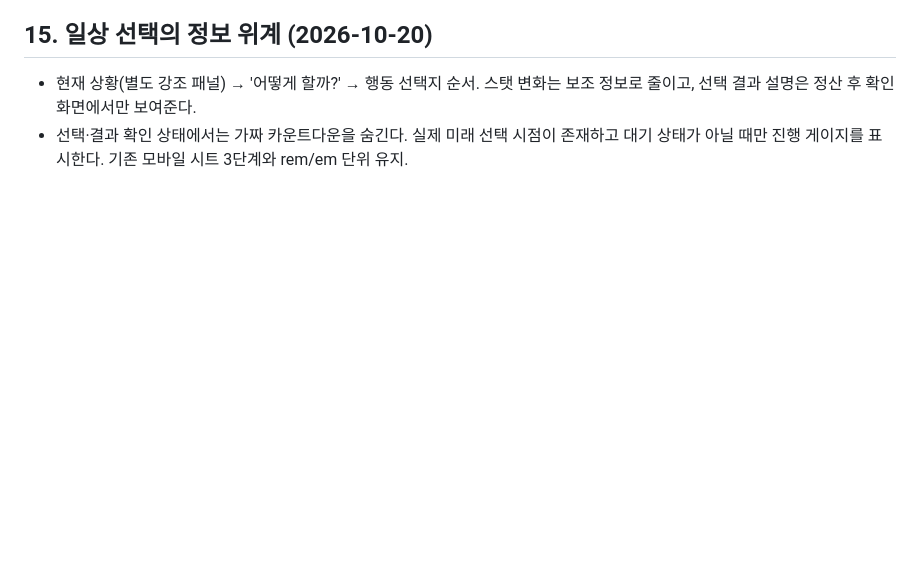
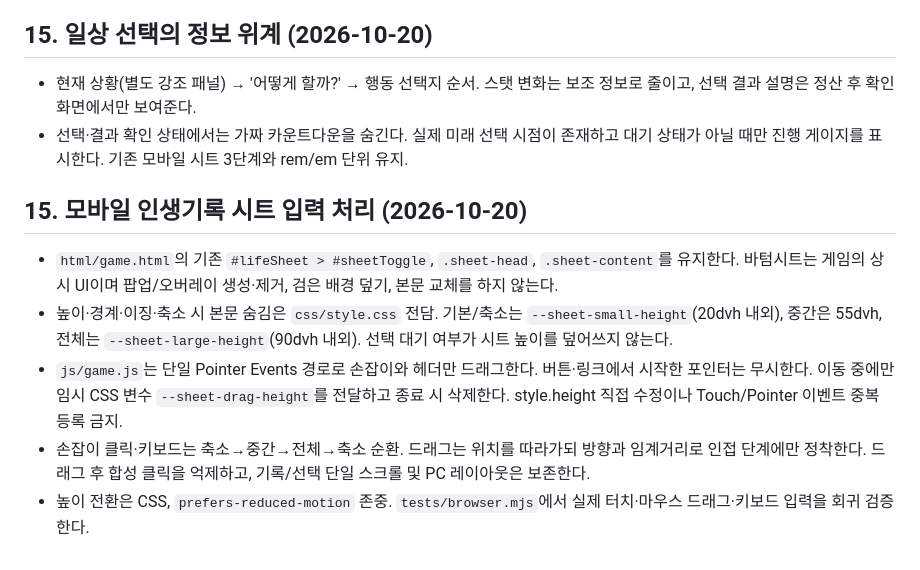
Before and after one commit to jaksim0sec/callOfgukmin, a Markdown page: docs/developing/CSS.md, the part around the change. GitHub-like rendering; blank space fills up the shorter version.

Commit message:
docs: document persistent sheet gesture contract

```diff
--- a/docs/developing/CSS.md
+++ b/docs/developing/CSS.md
@@ -119,3 +119,11 @@
 
 - 현재 상황(별도 강조 패널) → '어떻게 할까?' → 행동 선택지 순서. 스탯 변화는 보조 정보로 줄이고, 선택 결과 설명은 정산 후 확인 화면에서만 보여준다.
 - 선택·결과 확인 상태에서는 가짜 카운트다운을 숨긴다. 실제 미래 선택 시점이 존재하고 대기 상태가 아닐 때만 진행 게이지를 표시한다. 기존 모바일 시트 3단계와 rem/em 단위 유지.
+
+## 15. 모바일 인생기록 시트 입력 처리 (2026-10-20)
+
+- `html/game.html`의 기존 `#lifeSheet > #sheetToggle`, `.sheet-head`, `.sheet-content`를 유지한다. 바텀시트는 게임의 상시 UI이며 팝업/오버레이 생성·제거, 검은 배경 덮기, 본문 교체를 하지 않는다.
+- 높이·경계·이징·축소 시 본문 숨김은 `css/style.css` 전담. 기본/축소는 `--sheet-small-height`(20dvh 내외), 중간은 55dvh, 전체는 `--sheet-large-height`(90dvh 내외). 선택 대기 여부가 시트 높이를 덮어쓰지 않는다.
+- `js/game.js`는 단일 Pointer Events 경로로 손잡이와 헤더만 드래그한다. 버튼·링크에서 시작한 포인터는 무시한다. 이동 중에만 임시 CSS 변수 `--sheet-drag-height`를 전달하고 종료 시 삭제한다. style.height 직접 수정이나 Touch/Pointer 이벤트 중복 등록 금지.
+- 손잡이 클릭·키보드는 축소→중간→전체→축소 순환. 드래그는 위치를 따라가되 방향과 임계거리로 인접 단계에만 정착한다. 드래그 후 합성 클릭을 억제하고, 기록/선택 단일 스크롤 및 PC 레이아웃은 보존한다.
+- 높이 전환은 CSS, `prefers-reduced-motion` 존중. `tests/browser.mjs`에서 실제 터치·마우스 드래그·키보드 입력을 회귀 검증한다.
```
